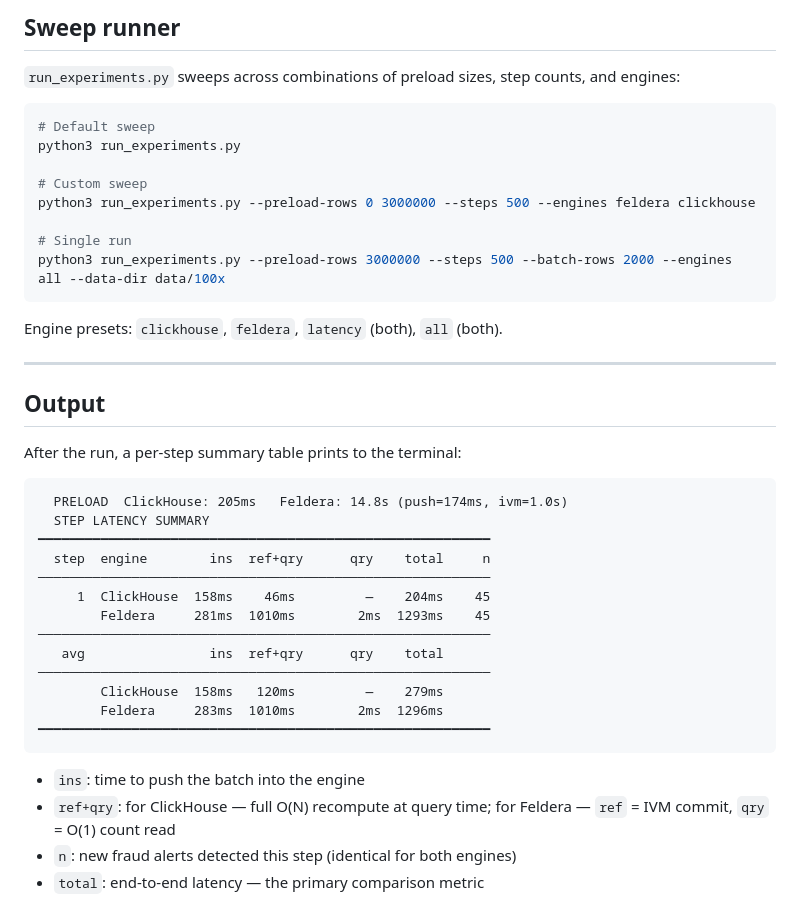
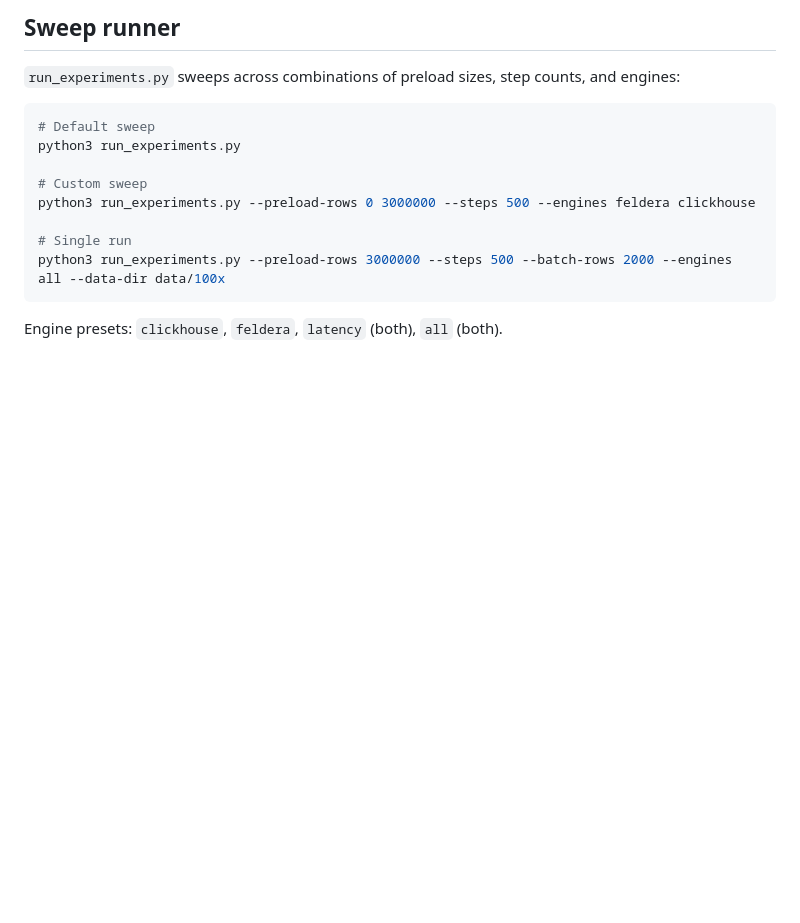
Before and after one commit to feldera/feldera-demos, a Markdown page: agents_on_dbs/README.md, the part around the change. Rendered like a GitHub page; blank space fills up the shorter version.

Commit message:
agents_on_dbs: remove Output section from README
Co-Authored-By: Claude Sonnet 4.6 <noreply@anthropic.com>

````diff
--- a/agents_on_dbs/README.md
+++ b/agents_on_dbs/README.md
@@ -239,30 +239,3 @@ python3 run_experiments.py --preload-rows 3000000 --steps 500 --batch-rows 2000
 ```
 
 Engine presets: `clickhouse`, `feldera`, `latency` (both), `all` (both).
-
----
-
-## Output
-
-After the run, a per-step summary table prints to the terminal:
-
-```
-  PRELOAD  ClickHouse: 205ms   Feldera: 14.8s (push=174ms, ivm=1.0s)
-  STEP LATENCY SUMMARY
-━━━━━━━━━━━━━━━━━━━━━━━━━━━━━━━━━━━━━━━━━━━━━━━━━━━━━━━━━━
-  step  engine        ins  ref+qry      qry    total     n
-──────────────────────────────────────────────────────────
-     1  ClickHouse  158ms    46ms         —    204ms    45
-        Feldera     281ms  1010ms        2ms  1293ms    45
-──────────────────────────────────────────────────────────
-   avg                ins  ref+qry      qry    total
-──────────────────────────────────────────────────────────
-        ClickHouse  158ms   120ms         —    279ms
-        Feldera     283ms  1010ms        2ms  1296ms
-━━━━━━━━━━━━━━━━━━━━━━━━━━━━━━━━━━━━━━━━━━━━━━━━━━━━━━━━━━
-```
-
-- `ins`: time to push the batch into the engine
-- `ref+qry`: for ClickHouse — full O(N) recompute at query time; for Feldera — `ref` = IVM commit, `qry` = O(1) count read
-- `n`: new fraud alerts detected this step (identical for both engines)
-- `total`: end-to-end latency — the primary comparison metric
````
